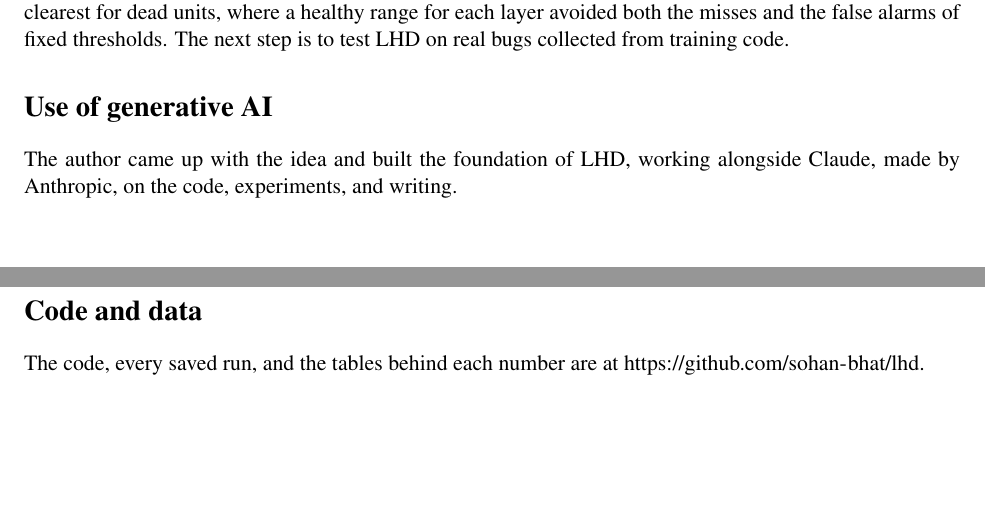
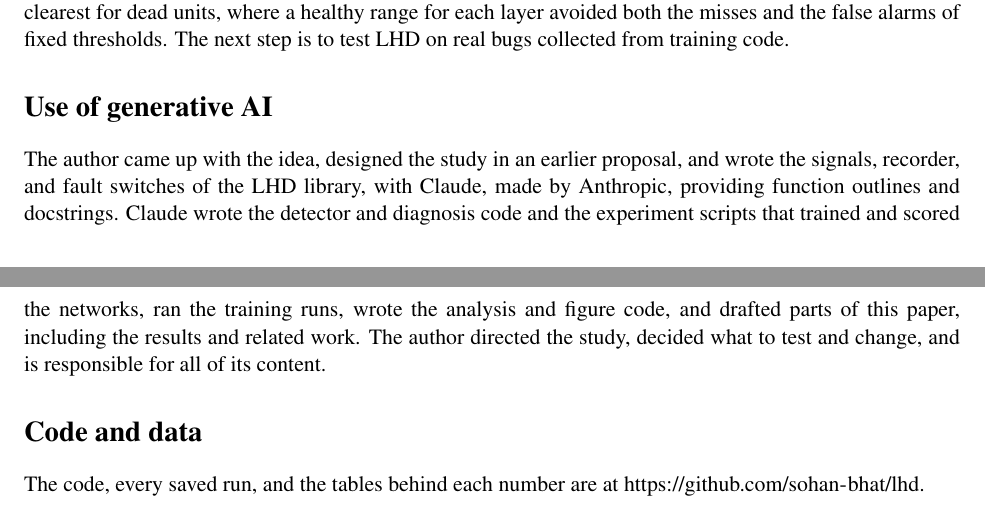
Before and after one commit to sohan-bhat/lhd, a LaTeX paper (paper/lhd.tex): two parts of pages 12 and 13 of 13 before the commit and two parts of pages 12 and 13 of 14 after it, joined at a grey line, cut so that both start at the same text, the shorter picture padded with empty space. Compiled offline with pdfLaTeX.

Commit message:
Rebuild the paper with my AI statement

```diff
--- a/paper/lhd.tex
+++ b/paper/lhd.tex
@@ -322,7 +322,7 @@ This work presented LHD, a monitor that compares four signals of every layer wit
 
 \section*{Use of generative AI}
 
-The author came up with the idea and built the foundation of LHD, working alongside Claude, made by Anthropic, on the code, experiments, and writing.
+The author came up with the idea, designed the study in an earlier proposal, and wrote the signals, recorder, and fault switches of the LHD library, with Claude, made by Anthropic, providing function outlines and docstrings. Claude wrote the detector and diagnosis code and the experiment scripts that trained and scored the networks, ran the training runs, wrote the analysis and figure code, and drafted parts of this paper, including the results and related work. The author directed the study, decided what to test and change, and is responsible for all of its content.
 
 \section*{Code and data}
 
```
Also changed, not shown: paper/lhd.pdf.
